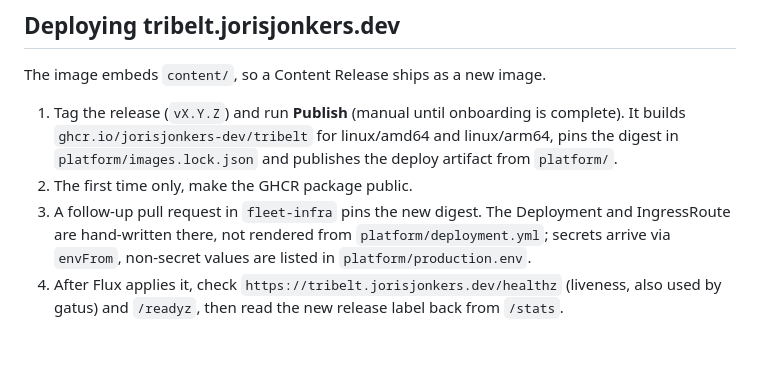
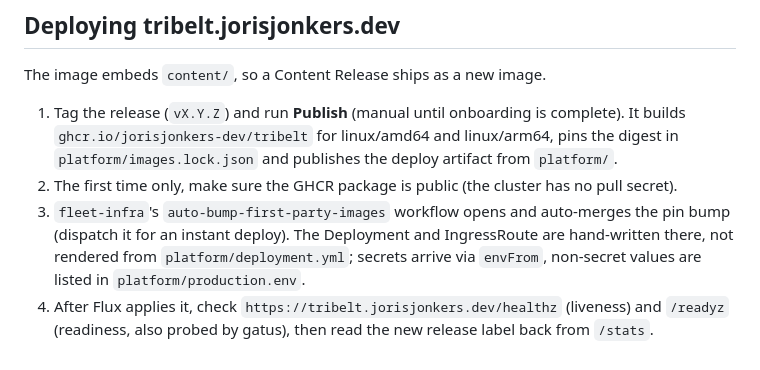
Before and after one commit to JorisJonkers-dev/tribelt, a Markdown page: README.md, the part around the change. Drawn GitHub-style.

Commit message:
docs: describe the auto-bumped deploy and the gatus readiness probe (#2)

```diff
--- a/README.md
+++ b/README.md
@@ -122,9 +122,10 @@ The image embeds `content/`, so a Content Release ships as a new image.
 1. Tag the release (`vX.Y.Z`) and run **Publish** (manual until onboarding is complete). It builds
    `ghcr.io/jorisjonkers-dev/tribelt` for linux/amd64 and linux/arm64, pins the digest in
    `platform/images.lock.json` and publishes the deploy artifact from `platform/`.
-2. The first time only, make the GHCR package public.
-3. A follow-up pull request in `fleet-infra` pins the new digest. The Deployment and IngressRoute
-   are hand-written there, not rendered from `platform/deployment.yml`; secrets arrive via
-   `envFrom`, non-secret values are listed in `platform/production.env`.
-4. After Flux applies it, check `https://tribelt.jorisjonkers.dev/healthz` (liveness, also used by
-   gatus) and `/readyz`, then read the new release label back from `/stats`.
+2. The first time only, make sure the GHCR package is public (the cluster has no pull secret).
+3. `fleet-infra`'s `auto-bump-first-party-images` workflow opens and auto-merges the pin bump
+   (dispatch it for an instant deploy). The Deployment and IngressRoute are hand-written there,
+   not rendered from `platform/deployment.yml`; secrets arrive via `envFrom`, non-secret values
+   are listed in `platform/production.env`.
+4. After Flux applies it, check `https://tribelt.jorisjonkers.dev/healthz` (liveness) and
+   `/readyz` (readiness, also probed by gatus), then read the new release label back from `/stats`.
```
